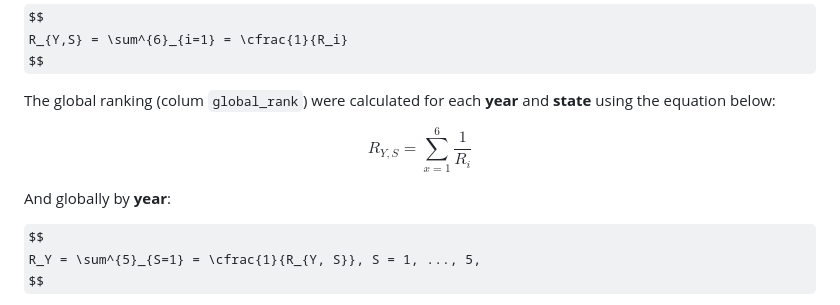
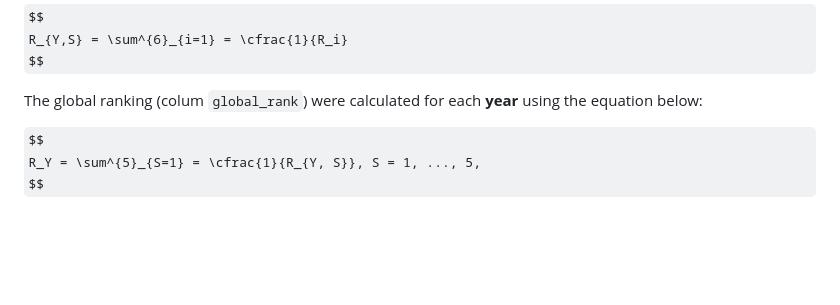
Before and after one commit to Mosqlimate-project/sprint-template, a Markdown page: scores/scores.md, the part around the change. GitHub-like rendering; some formulas as TeX source; blank space fills up the shorter version.

```diff
--- a/scores/scores.md
+++ b/scores/scores.md
@@ -78,13 +78,7 @@ $$
 R_{Y,S} = \sum^{6}_{i=1} = \cfrac{1}{R_i}
 $$
 
-The global ranking (colum `global_rank`) were calculated for each **year** and **state** using the equation below:
-
-$$
-R_{Y,S} = \sum_{x=1}^6 \frac{1}{R_i}
-$$
-
-And globally by **year**:
+The global ranking (colum `global_rank`) were calculated for each **year**  using the equation below:
 
 $$
 R_Y = \sum^{5}_{S=1} = \cfrac{1}{R_{Y, S}}, S = 1, ..., 5,
```
